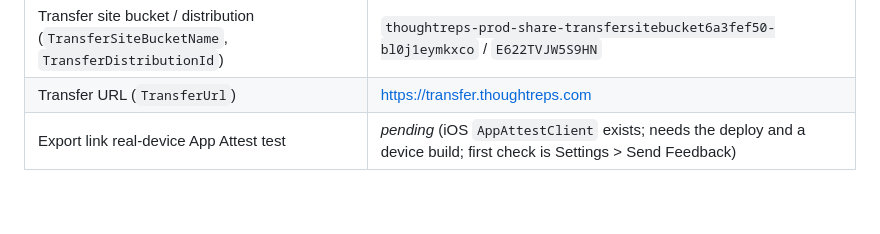
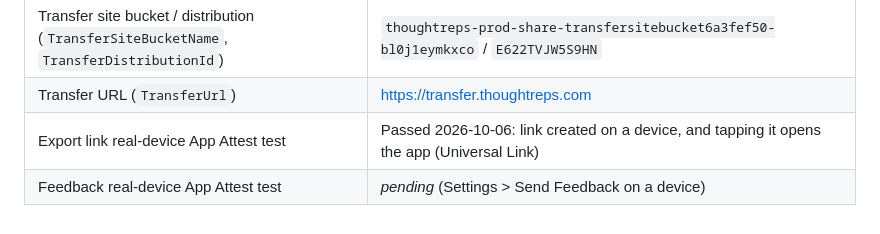
Before and after one commit to fauc3t/thoughtreps-dev, a Markdown page: INTEGRATIONS.md, the part around the change. GitHub-like rendering.

Commit message:
INTEGRATIONS: export link and Universal Link verified on a device
Co-Authored-By: Claude Opus 5.5 <noreply@anthropic.com>
Claude-Session: https://claude.ai/code/session_016eZjvzjzyCDm9Bf9dXviyT

```diff
--- a/INTEGRATIONS.md
+++ b/INTEGRATIONS.md
@@ -53,4 +53,5 @@ SES identity `thoughtreps.com` verified (DKIM and MAIL FROM `SUCCESS`); MX resol
 | Export API URL (`ExportApiUrl`) | https://transfer.thoughtreps.com/api/v1 |
 | Transfer site bucket / distribution (`TransferSiteBucketName`, `TransferDistributionId`) | `thoughtreps-prod-share-transfersitebucket6a3fef50-bl0j1eymkxco` / `E622TVJW5S9HN` |
 | Transfer URL (`TransferUrl`) | https://transfer.thoughtreps.com |
-| Export link real-device App Attest test | _pending_ (iOS `AppAttestClient` exists; needs the deploy and a device build; first check is Settings > Send Feedback) |
+| Export link real-device App Attest test | Passed 2026-10-06: link created on a device, and tapping it opens the app (Universal Link) |
+| Feedback real-device App Attest test | _pending_ (Settings > Send Feedback on a device) |
```
